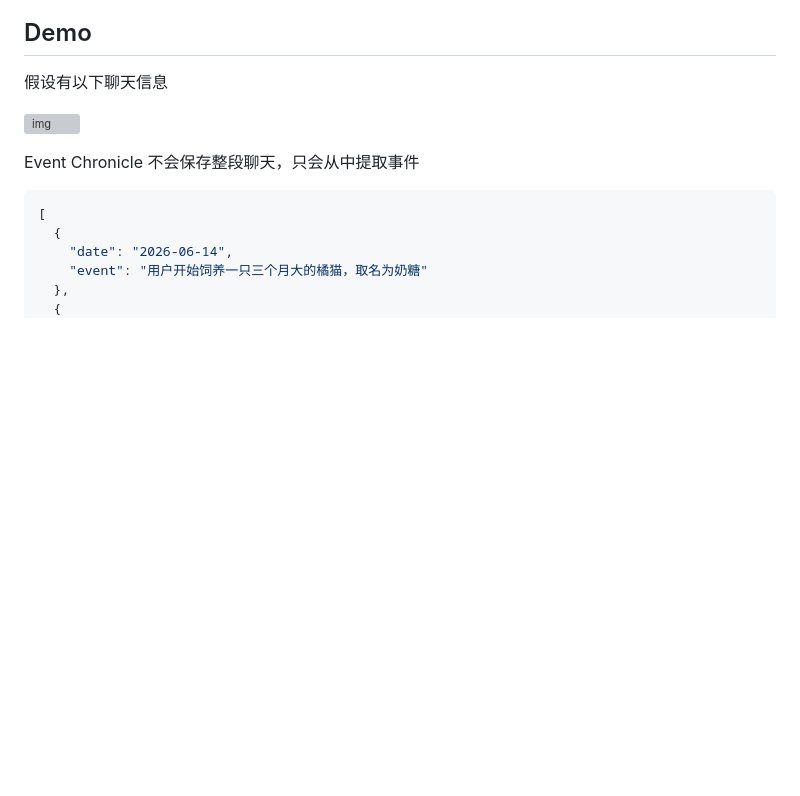
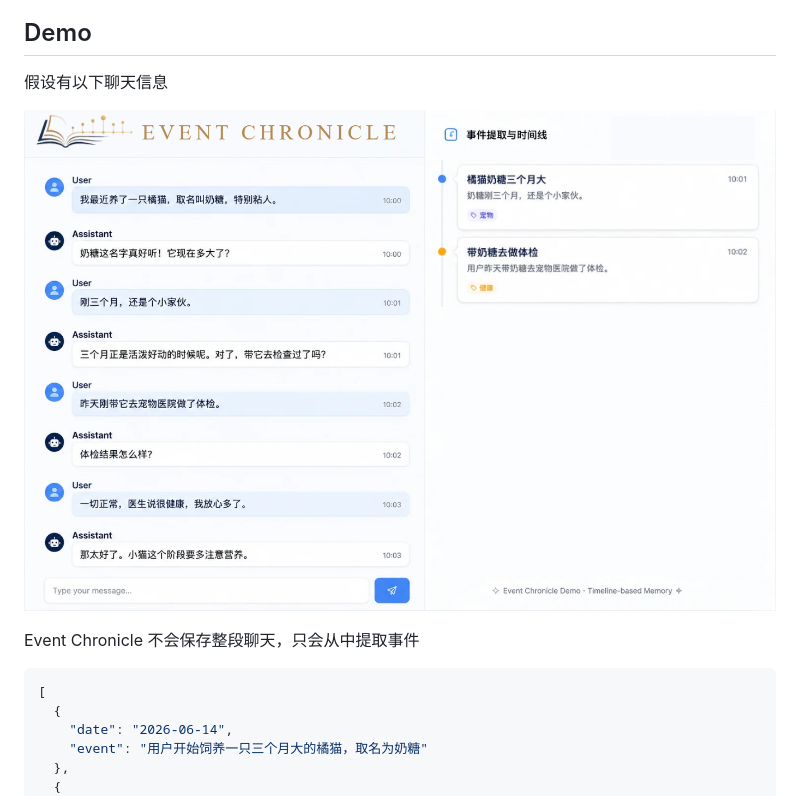
Before and after one commit to janfeise/Event-Chronicle, a Markdown page: README.md, the part around the change. Drawn GitHub-style; blank space fills up the shorter version; grey boxes are pictures that could not be loaded.

```diff
--- a/README.md
+++ b/README.md
@@ -24,7 +24,7 @@ Event Chronicle 从对话中提取事件，以编年史的方式记录关键经
 
 假设有以下聊天信息
 
-![img](.\img\demo-02.png)
+![img](./img/demo-02.png)
 
 Event Chronicle 不会保存整段聊天，只会从中提取事件
 
```
